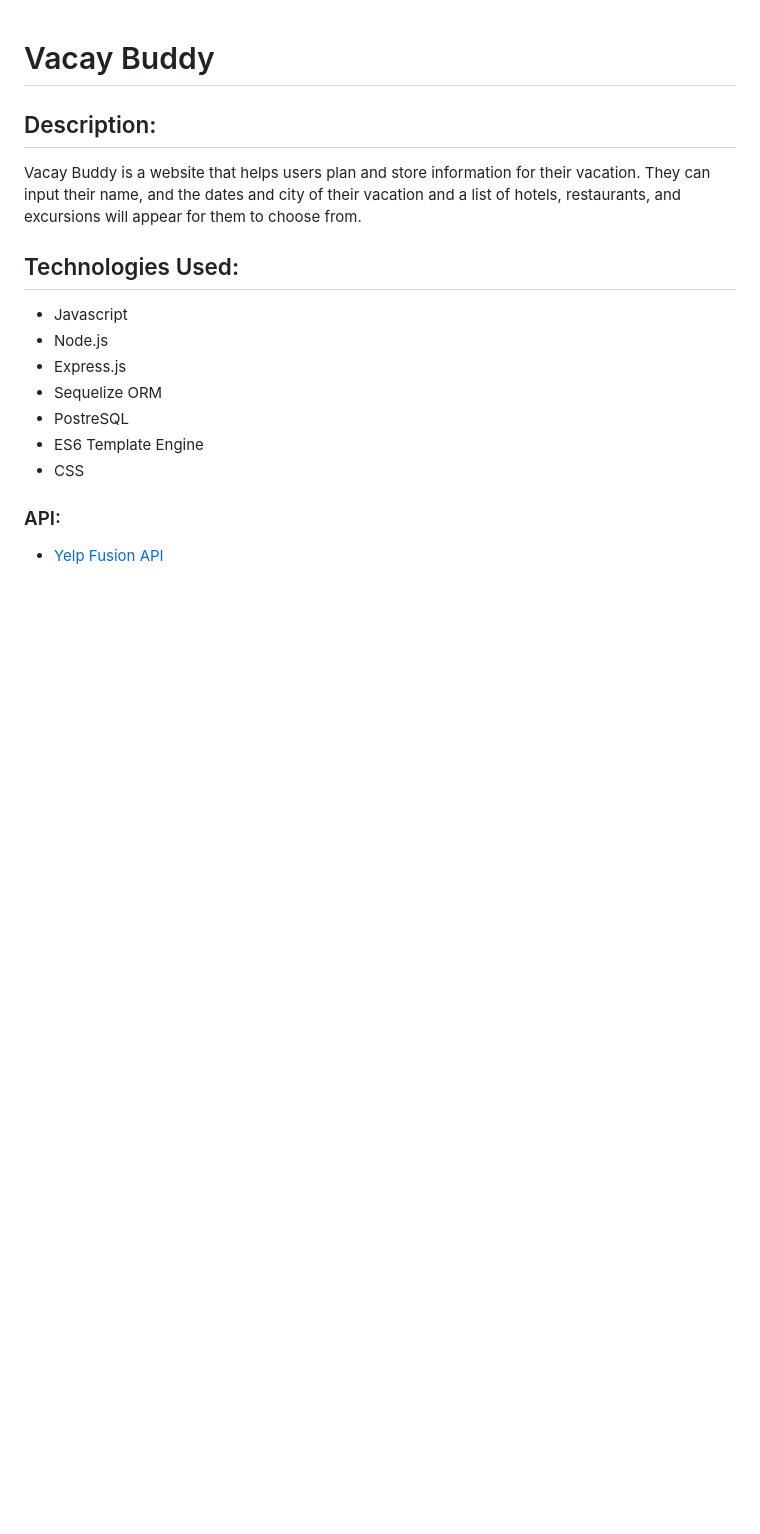
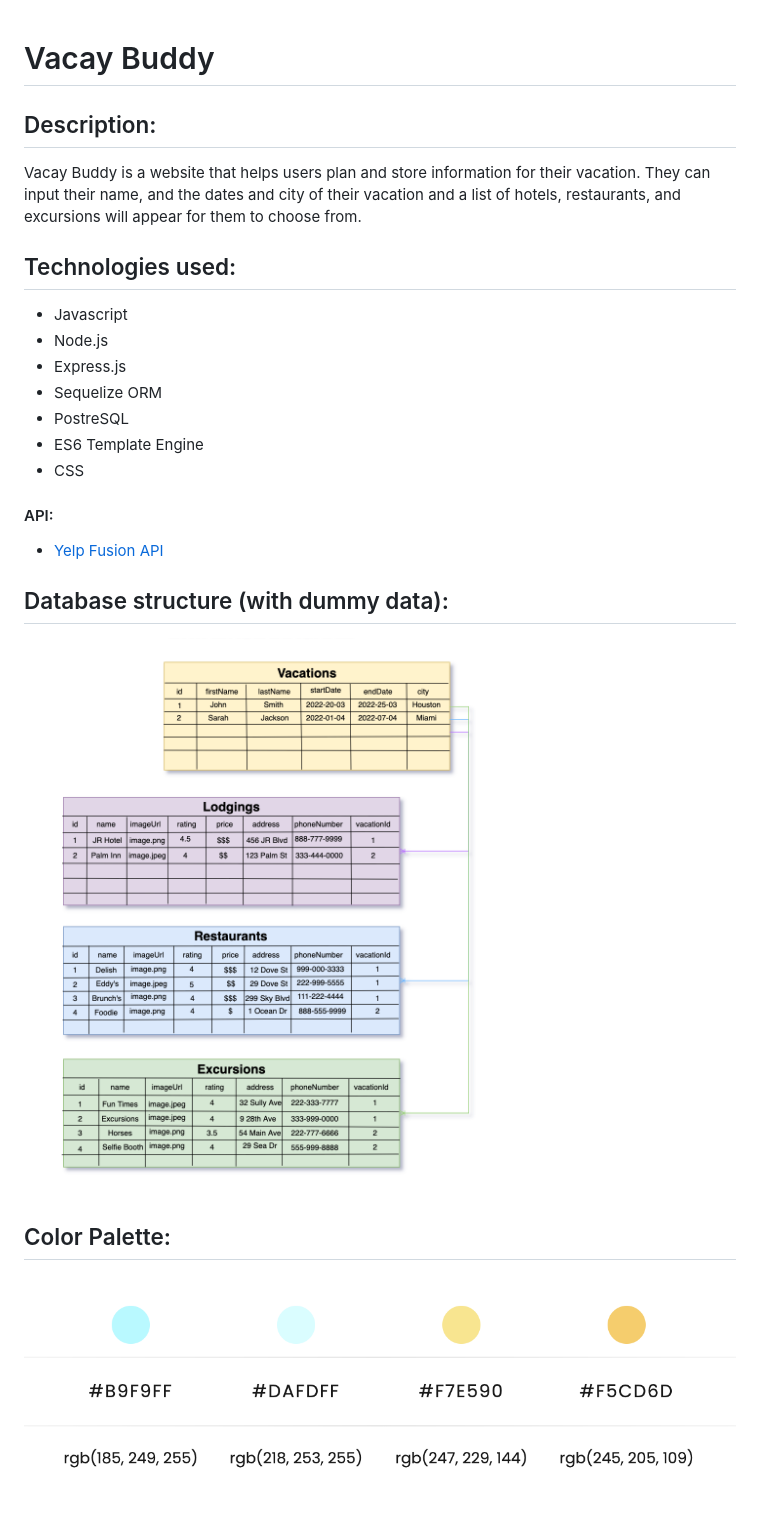
Before and after one commit to ciaracloud/fullStackProject, a Markdown page: README.md, the part around the change. Rendered like a GitHub page; pictures changed too: images/colorPalette.png (added); blank space fills up the shorter version.

```diff
--- a/README.md
+++ b/README.md
@@ -1,9 +1,10 @@
 # Vacay Buddy
 
 ## Description:
+
 Vacay Buddy is a website that helps users plan and store information for their vacation. They can input their name, and the dates and city of their vacation and a list of hotels, restaurants, and excursions will appear for them to choose from.
 
-## Technologies Used:
+## Technologies used:
 
 - Javascript
 - Node.js
@@ -13,6 +14,14 @@ Vacay Buddy is a website that helps users plan and store information for their v
 - ES6 Template Engine
 - CSS
 
-### API:
+#### API:
 
 - [Yelp Fusion API](https://www.yelp.com/developers/documentation/v3)
+
+## Database structure (with dummy data):
+
+![Database Diagram](images/databaseDiagram1.png)
+
+## Color Palette:
+
+![Color Palette](images/colorPalette.png)
```
